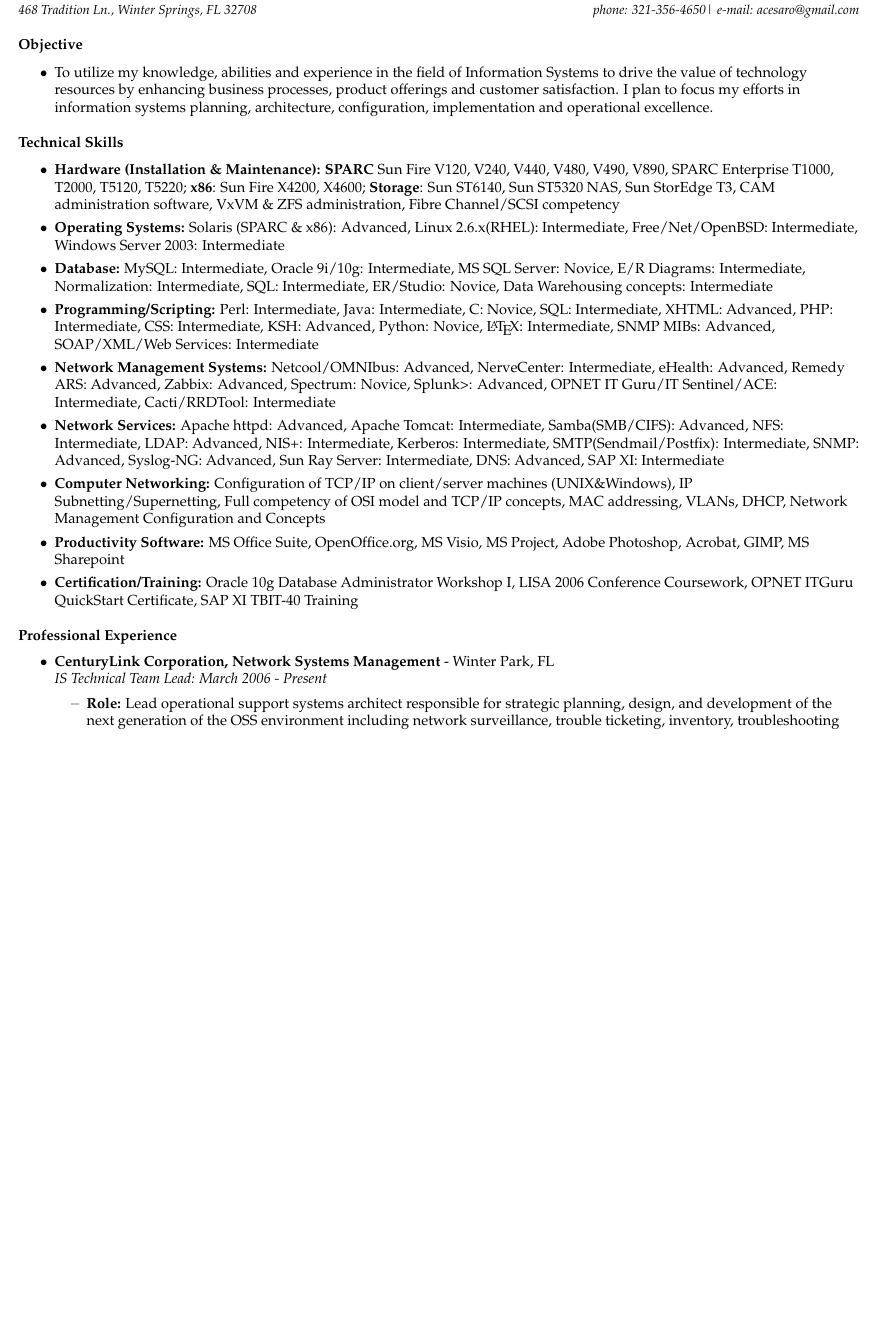
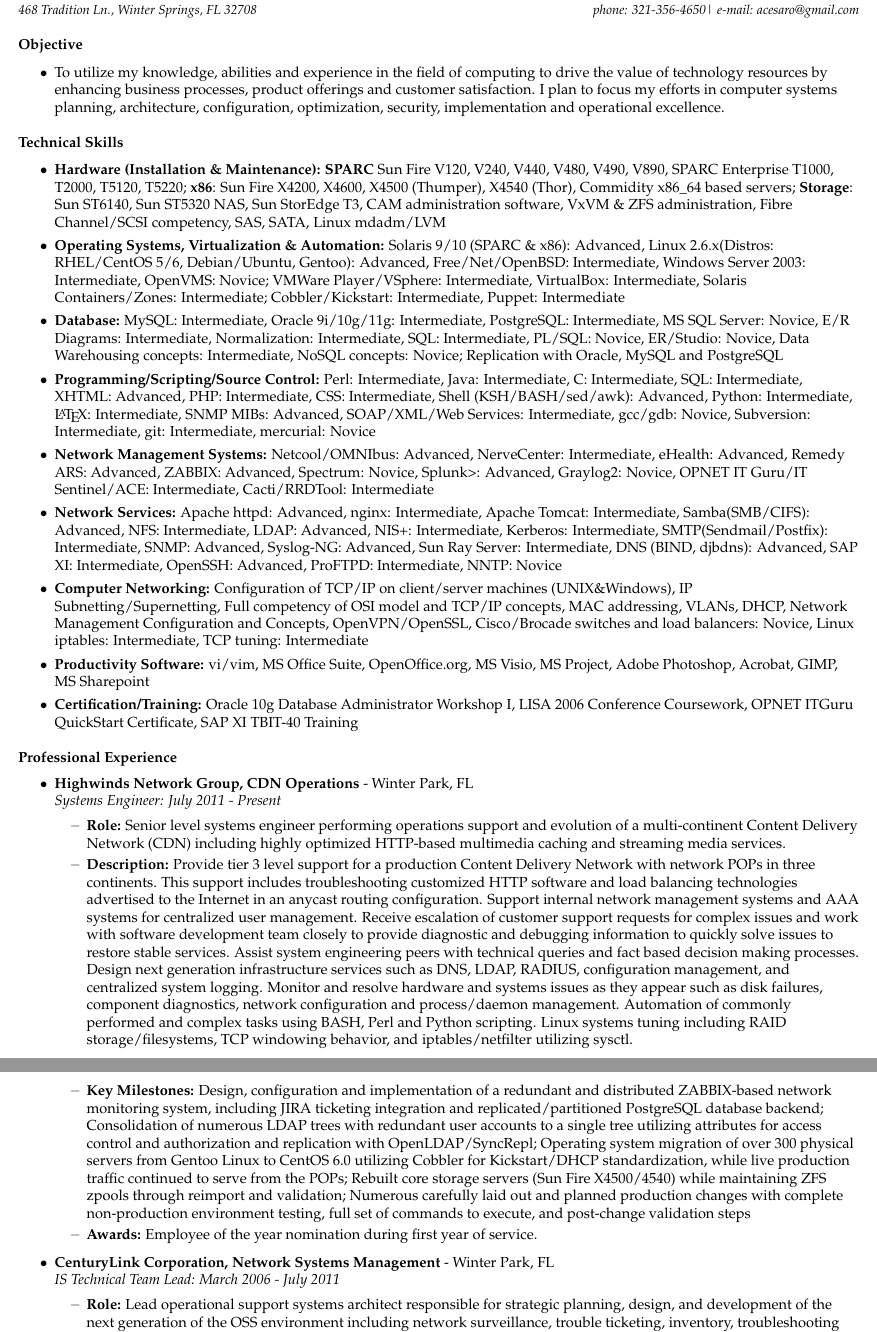
Before and after one commit to acesaro/acesaro.github.io, a LaTeX CV (resume/amc_resume.tex): part of page 1 of 2 before the commit and two parts of pages 1 and 2 of 2 after it, the two joined at a grey line, cut so that both start at the same text, the shorter picture padded with empty space. Compiled offline with pdfLaTeX.

Commit message:
Checking in v2012.05 resume

```diff
--- a/resume/amc_resume.tex
+++ b/resume/amc_resume.tex
@@ -100,7 +100,7 @@
 
 \begin{ressection}{Objective}
 
-	\resitem{To utilize my knowledge, abilities and experience in the field of Information Systems to drive the value of technology resources by enhancing business processes, product offerings and customer satisfaction.  I plan to focus my efforts in information systems planning, architecture, configuration, implementation and operational excellence.}
+	\resitem{To utilize my knowledge, abilities and experience in the field of computing to drive the value of technology resources by enhancing business processes, product offerings and customer satisfaction.  I plan to focus my efforts in computer systems planning, architecture, configuration, optimization, security, implementation and operational excellence.}
 
 \end{ressection}
 
@@ -108,21 +108,21 @@
 
 \begin{ressection}{Technical Skills}
 
-	\resitem{\textbf{Hardware (Installation \& Maintenance):} \textbf{SPARC} Sun Fire V120, V240, V440, V480, V490, V890, SPARC Enterprise T1000, T2000, T5120, T5220; \textbf{x86}: Sun Fire X4200, X4600; \textbf{Storage}: Sun ST6140, Sun ST5320 NAS, Sun StorEdge T3, CAM administration software, VxVM \& ZFS administration, Fibre Channel/SCSI competency}
+	\resitem{\textbf{Hardware (Installation \& Maintenance):} \textbf{SPARC} Sun Fire V120, V240, V440, V480, V490, V890, SPARC Enterprise T1000, T2000, T5120, T5220; \textbf{x86}: Sun Fire X4200, X4600, X4500 (Thumper), X4540 (Thor), Commidity x86\_64 based servers; \textbf{Storage}: Sun ST6140, Sun ST5320 NAS, Sun StorEdge T3, CAM administration software, VxVM \& ZFS administration, Fibre Channel/SCSI competency, SAS, SATA, Linux mdadm/LVM}
 
-	\resitem{\textbf{Operating Systems:} Solaris (SPARC \& x86): Advanced, Linux 2.6.x(RHEL): Intermediate, Free/Net/OpenBSD: Intermediate, Windows Server 2003: Intermediate}
+	\resitem{\textbf{Operating Systems, Virtualization \& Automation:} Solaris 9/10 (SPARC \& x86): Advanced, Linux 2.6.x(Distros: RHEL/CentOS 5/6, Debian/Ubuntu, Gentoo): Advanced, Free/Net/OpenBSD: Intermediate, Windows Server 2003: Intermediate, OpenVMS: Novice; VMWare Player/VSphere: Intermediate, VirtualBox: Intermediate, Solaris Containers/Zones: Intermediate; Cobbler/Kickstart: Intermediate, Puppet: Intermediate}
 
-	\resitem{\textbf{Database:} MySQL: Intermediate, Oracle 9i/10g: Intermediate, MS SQL Server: Novice, E/R Diagrams: Intermediate, Normalization: Intermediate, SQL: Intermediate, ER/Studio: Novice, Data Warehousing concepts: Intermediate}
+	\resitem{\textbf{Database:} MySQL: Intermediate, Oracle 9i/10g/11g: Intermediate, PostgreSQL: Intermediate, MS SQL Server: Novice, E/R Diagrams: Intermediate, Normalization: Intermediate, SQL: Intermediate, PL/SQL: Novice, ER/Studio: Novice, Data Warehousing concepts: Intermediate, NoSQL concepts: Novice; Replication with Oracle, MySQL and PostgreSQL}
 
-	\resitem{\textbf{Programming/Scripting:} Perl: Intermediate, Java: Intermediate, C: Novice, SQL: Intermediate, XHTML: Advanced, PHP: Intermediate, CSS: Intermediate, KSH: Advanced, Python: Novice, \LaTeX: Intermediate, SNMP MIBs: Advanced, SOAP/XML/Web Services: Intermediate}
+	\resitem{\textbf{Programming/Scripting/Source Control:} Perl: Intermediate, Java: Intermediate, C: Intermediate, SQL: Intermediate, XHTML: Advanced, PHP: Intermediate, CSS: Intermediate, Shell (KSH/BASH/sed/awk): Advanced, Python: Intermediate, \LaTeX: Intermediate, SNMP MIBs: Advanced, SOAP/XML/Web Services: Intermediate, gcc/gdb: Novice, Subversion: Intermediate, git: Intermediate, mercurial: Novice}
 
-	\resitem{\textbf{Network Management Systems:} Netcool/OMNIbus: Advanced, NerveCenter: Intermediate, eHealth: Advanced, Remedy ARS: Advanced, Zabbix: Advanced, Spectrum: Novice, Splunk>: Advanced, OPNET IT Guru/IT Sentinel/ACE: Intermediate, Cacti/RRDTool: Intermediate}
+	\resitem{\textbf{Network Management Systems:} Netcool/OMNIbus: Advanced, NerveCenter: Intermediate, eHealth: Advanced, Remedy ARS: Advanced, ZABBIX: Advanced, Spectrum: Novice, Splunk>: Advanced, Graylog2: Novice, OPNET IT Guru/IT Sentinel/ACE: Intermediate, Cacti/RRDTool: Intermediate}
 
-	\resitem{\textbf{Network Services:} Apache httpd: Advanced, Apache Tomcat: Intermediate, Samba(SMB/CIFS): Advanced, NFS: Intermediate, LDAP: Advanced, NIS+: Intermediate, Kerberos: Intermediate, SMTP(Sendmail/Postfix): Intermediate, SNMP: Advanced, Syslog-NG: Advanced, Sun Ray Server: Intermediate, DNS: Advanced, SAP XI: Intermediate}
+	\resitem{\textbf{Network Services:} Apache httpd: Advanced, nginx: Intermediate, Apache Tomcat: Intermediate, Samba(SMB/CIFS): Advanced, NFS: Intermediate, LDAP: Advanced, NIS+: Intermediate, Kerberos: Intermediate,  SMTP(Sendmail/Postfix): Intermediate, SNMP: Advanced, Syslog-NG: Advanced, Sun Ray Server: Intermediate, DNS (BIND, djbdns): Advanced, SAP XI: Intermediate, OpenSSH: Advanced, ProFTPD: Intermediate, NNTP: Novice}
 
-	\resitem{\textbf{Computer Networking:} Configuration of TCP/IP on client/server machines (UNIX\&Windows), IP Subnetting/Supernetting, Full competency of OSI model and TCP/IP concepts, MAC addressing, VLANs, DHCP, Network Management Configuration and Concepts}
+	\resitem{\textbf{Computer Networking:} Configuration of TCP/IP on client/server machines (UNIX\&Windows), IP Subnetting/Supernetting, Full competency of OSI model and TCP/IP concepts, MAC addressing, VLANs, DHCP, Network Management Configuration and Concepts, OpenVPN/OpenSSL, Cisco/Brocade switches and load balancers: Novice, Linux iptables: Intermediate, TCP tuning: Intermediate}
 
-	\resitem{\textbf{Productivity Software:} MS Office Suite, OpenOffice.org, MS Visio, MS Project, Adobe Photoshop, Acrobat, GIMP, MS Sharepoint}
+	\resitem{\textbf{Productivity Software:} vi/vim, MS Office Suite, OpenOffice.org, MS Visio, MS Project, Adobe Photoshop, Acrobat, GIMP, MS Sharepoint}
 
 	\resitem{\textbf{Certification/Training:} Oracle 10g Database Administrator Workshop I, LISA 2006 Conference Coursework, OPNET ITGuru QuickStart Certificate, SAP XI TBIT-40 Training}
 
@@ -132,7 +132,19 @@
 
 \begin{ressection}{Professional Experience}
 
-	\begin{ressubsec}{CenturyLink Corporation, Network Systems Management}{Winter Park, FL}{IS Technical Team Lead: March 2006 - Present}
+	\begin{ressubsec}{Highwinds Network Group, CDN Operations}{Winter Park, FL}{Systems Engineer: July 2011 - Present}
+
+		\ressubitem{\textbf{Role:} Senior level systems engineer performing operations support and evolution of a multi-continent Content Delivery Network (CDN) including highly optimized HTTP-based multimedia caching and streaming media services.}
+		\ressubitem{\textbf{Description:} Provide tier 3 level support for a production Content Delivery Network with network POPs in three continents.  This support includes troubleshooting customized HTTP software and load balancing technologies advertised to the Internet in an anycast routing configuration.  Support internal network management systems and AAA systems for centralized user management. Receive escalation of customer support requests for complex issues and work with software development team closely to provide diagnostic and debugging information to quickly solve issues to restore stable services.  Assist system engineering peers with technical queries and fact based decision making processes.  Design next generation infrastructure services such as DNS, LDAP, RADIUS, configuration management, and centralized system logging. Monitor and resolve hardware and systems issues as they appear such as disk failures, component diagnostics, network configuration and process/daemon management. Automation of commonly performed and complex tasks using BASH, Perl and Python scripting. Linux systems tuning including RAID storage/filesystems, TCP windowing behavior, and iptables/netfilter utilizing sysctl.}
+
+		\ressubitem{\textbf{Key Milestones:} Design, configuration and implementation of a redundant and distributed ZABBIX-based network monitoring system, including JIRA ticketing integration and replicated/partitioned PostgreSQL database backend; Consolidation of numerous LDAP trees with redundant user accounts to a single tree utilizing attributes for access control and authorization and replication with OpenLDAP/SyncRepl; Operating system migration of over 300 physical servers from Gentoo Linux to CentOS 6.0 utilizing Cobbler for Kickstart/DHCP standardization, while live production traffic continued to serve from the POPs; Rebuilt core storage servers (Sun Fire X4500/4540) while maintaining ZFS zpools through reimport and validation; Numerous carefully laid out and planned production changes with complete non-production environment testing, full set of commands to execute, and post-change validation steps}
+
+		\ressubitem{\textbf{Awards:} Employee of the year nomination during first year of service.}
+
+	\end{ressubsec}
+
+	\begin{ressubsec}{CenturyLink Corporation, Network Systems Management}{Winter Park, FL}{IS Technical Team Lead: March 2006 - July 2011}
+
 		\ressubitem{\textbf{Role:} Lead operational support systems architect responsible for strategic planning, design, and development of the next generation of the OSS environment including network surveillance, trouble ticketing, inventory, troubleshooting toolset and provisioning systems.}
 
 		\ressubitem{\textbf{Description:} Coordinate and lead the end-to-end operation and evolution of a network management systems environment for a Fortune 500 communications company with responsibilities including systems architecture, hardware/OS/database/application installation and operations, and production support for all data network supporting systems.  Develop and lead the practice of core system administration practices such as event management, change management, asset management and technical project management. Ensure that systems are developed with centralized access, integration, scalability, and reusability in mind.}
```
Also changed, not shown: resume/amc_resume.tex (46 more changed lines).
